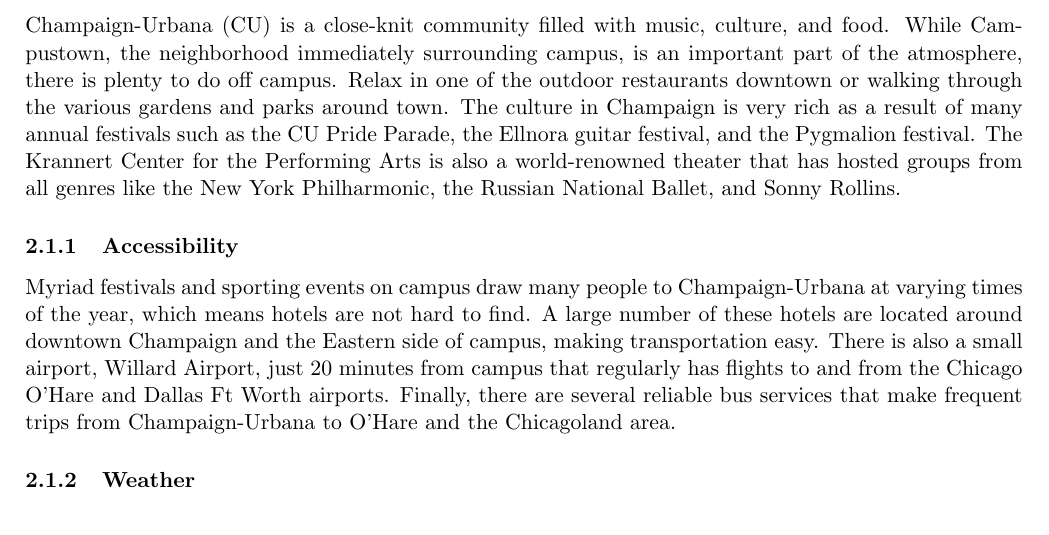
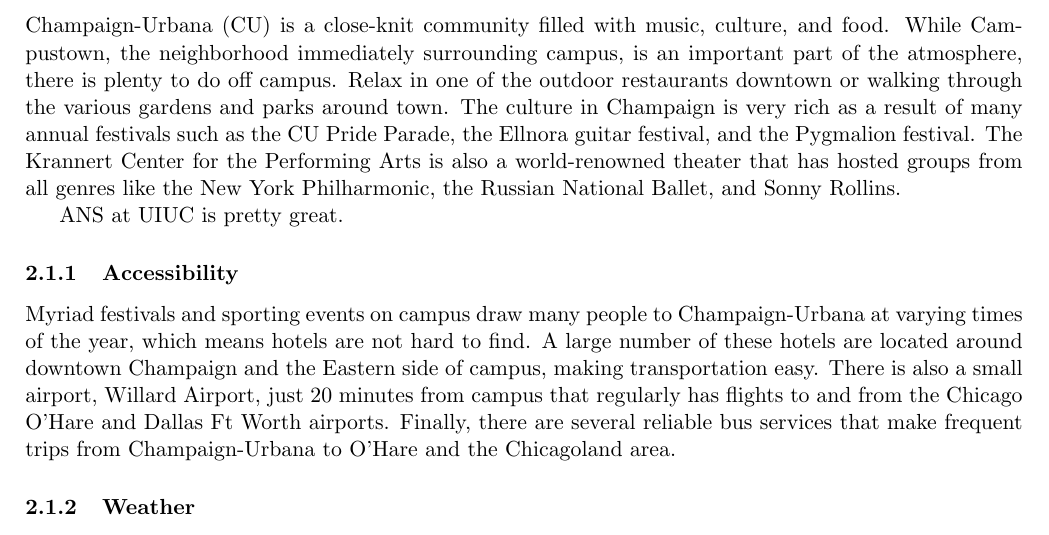
Before and after one commit to ansuiuc/uiuc-ans-proposal, a LaTeX document (draft.tex): part of page 5 of 14, cut so that both start at the same text. Compiled offline with pdfLaTeX.

Commit message:
another test

```diff
--- a/draft.tex
+++ b/draft.tex
@@ -98,6 +98,8 @@
 \subsection{About Champaign-Urbana}
 Champaign-Urbana (CU) is a close-knit community filled with music, culture, and food. While Campustown, the neighborhood immediately surrounding campus,  is an important part of the atmosphere, there is plenty to do off campus. Relax in one of the outdoor restaurants downtown or walking through the various gardens and parks around town. The culture in Champaign is very rich as a result of many annual festivals such as the CU Pride Parade, the Ellnora guitar festival, and the Pygmalion festival. The Krannert Center for the Performing Arts is also a world-renowned theater that has hosted groups from all genres like the New York Philharmonic, the Russian National Ballet, and Sonny Rollins.
 
+ANS at UIUC is pretty great.
+
 \subsubsection{Accessibility}
 Myriad festivals and sporting events on campus draw many people to Champaign-Urbana at varying times of the year, which means hotels are not hard to find. A large number of these hotels are located around downtown Champaign and the Eastern side of campus, making transportation easy. There is also a small airport, Willard Airport, just 20 minutes from campus that regularly has flights to and from the Chicago O’Hare and Dallas Ft Worth airports. Finally, there are several reliable bus services that make frequent trips from Champaign-Urbana to O’Hare and the Chicagoland area.
 
```
Also changed, not shown: draft.tex (1 more changed lines).
